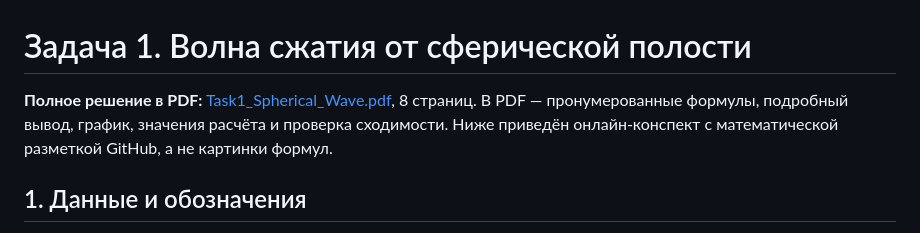
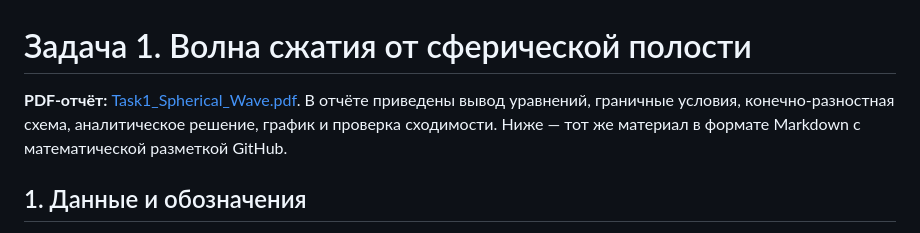
Before and after one commit to tsarenkodmit-eng/UMF_sem5_AKF, a Markdown page: task1_solution.md, the part around the change. GitHub-like rendering.

Commit message:
Make Task 1 report description match the published PDF

```diff
--- a/task1_solution.md
+++ b/task1_solution.md
@@ -1,6 +1,6 @@
 # Задача 1. Волна сжатия от сферической полости
 
-**Полное решение в PDF:** [Task1_Spherical_Wave.pdf](reports/Task1_Spherical_Wave.pdf), 8 страниц. В PDF — пронумерованные формулы, подробный вывод, график, значения расчёта и проверка сходимости. Ниже приведён онлайн-конспект с математической разметкой GitHub, а не картинки формул.
+**PDF-отчёт:** [Task1_Spherical_Wave.pdf](reports/Task1_Spherical_Wave.pdf). В отчёте приведены вывод уравнений, граничные условия, конечно-разностная схема, аналитическое решение, график и проверка сходимости. Ниже — тот же материал в формате Markdown с математической разметкой GitHub.
 
 ## 1. Данные и обозначения
 
```
